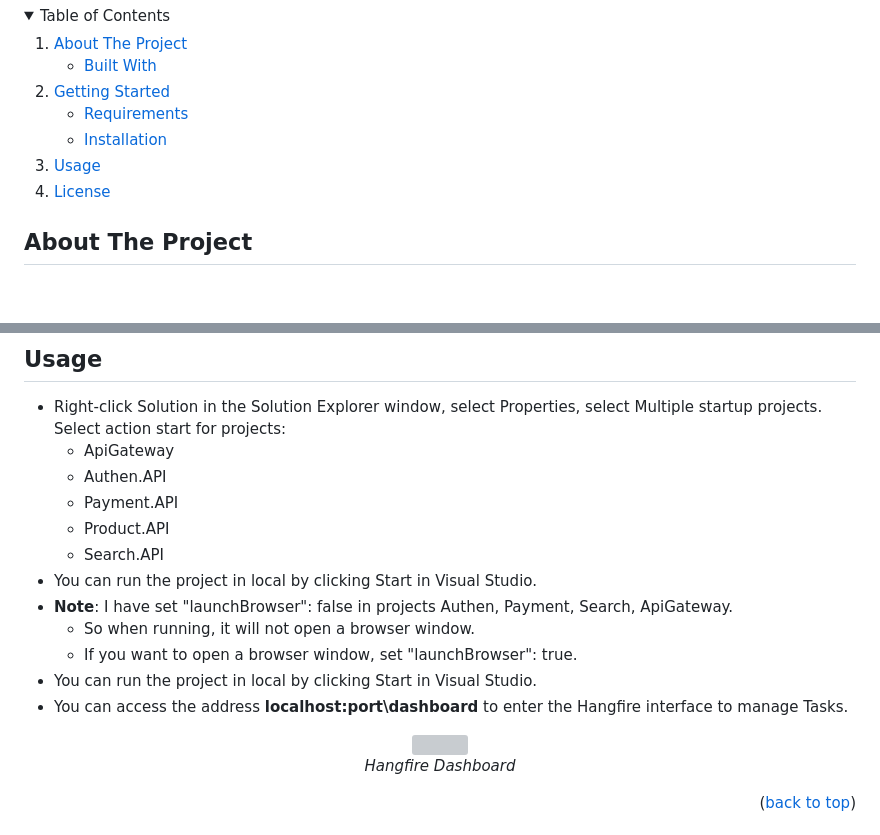
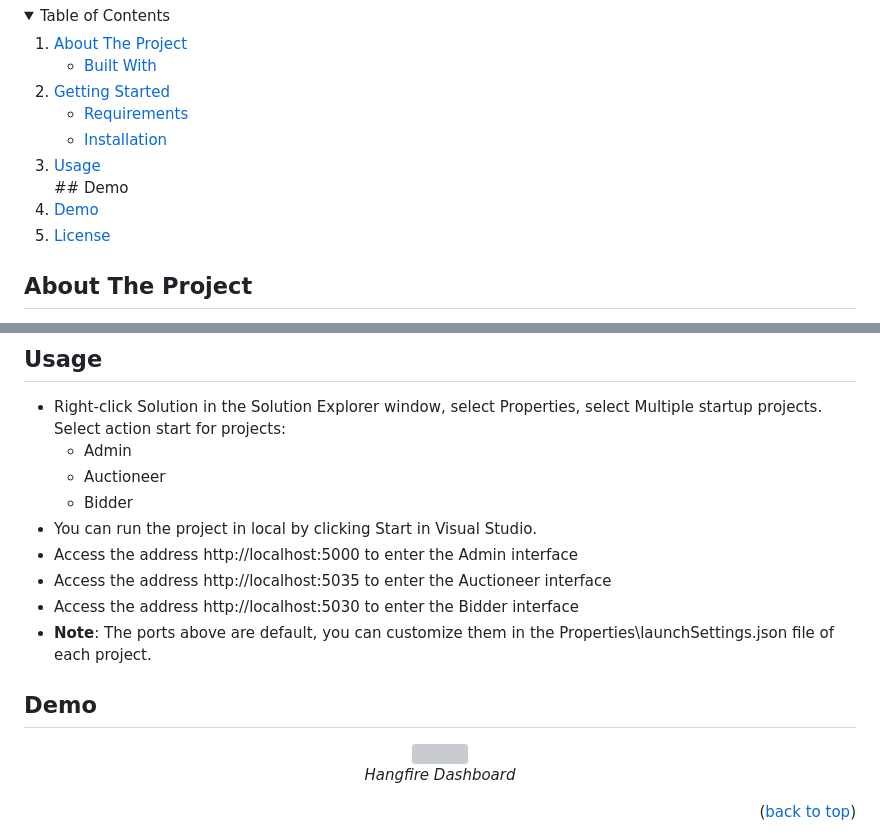
Before and after one commit to btnhutdev/OAS.FE, a Markdown page: README.md, 2 parts joined by grey strips. GitHub-like rendering; folded sections open; blank space fills up the shorter version; grey boxes are pictures that could not be loaded.

```diff
--- a/README.md
+++ b/README.md
@@ -21,7 +21,8 @@
         <li><a href="#installation">Installation</a></li>
       </ul>
     </li>
-    <li><a href="#usage">Usage</a></li>
+    <li><a href="#usage">Usage</a></li>## Demo
+    <li><a href="#Demo">Demo</a></li>
     <li><a href="#license">License</a></li>
   </ol>
 </details>
@@ -107,17 +108,17 @@ I am deploying the system on Docker but it is not yet completed, in the meantime
 <!-- USAGE EXAMPLES -->
 ## Usage
 * Right-click Solution in the Solution Explorer window, select Properties, select Multiple startup projects. Select action start for projects:
-  * ApiGateway
-  * Authen.API
-  * Payment.API
-  * Product.API
-  * Search.API
+  * Admin
+  * Auctioneer
+  * Bidder
 * You can run the project in local by clicking Start in Visual Studio.
-* **Note**: I have set "launchBrowser": false in projects Authen, Payment, Search, ApiGateway.
-  * So when running, it will not open a browser window.
-  * If you want to open a browser window, set "launchBrowser": true.
-* You can run the project in local by clicking Start in Visual Studio.
-* You can access the address **localhost:port\dashboard** to enter the Hangfire interface to manage Tasks.
+* Access the address http://localhost:5000 to enter the Admin interface
+* Access the address http://localhost:5035 to enter the Auctioneer interface
+* Access the address http://localhost:5030 to enter the Bidder interface
+* **Note**: The ports above are default, you can customize them in the Properties\launchSettings.json file of each project.
+
+<!-- DEMO -->
+## Demo
 <p align="center">
   <img src="" width=1000><br/>
   <i>Hangfire Dashboard</i>
```
